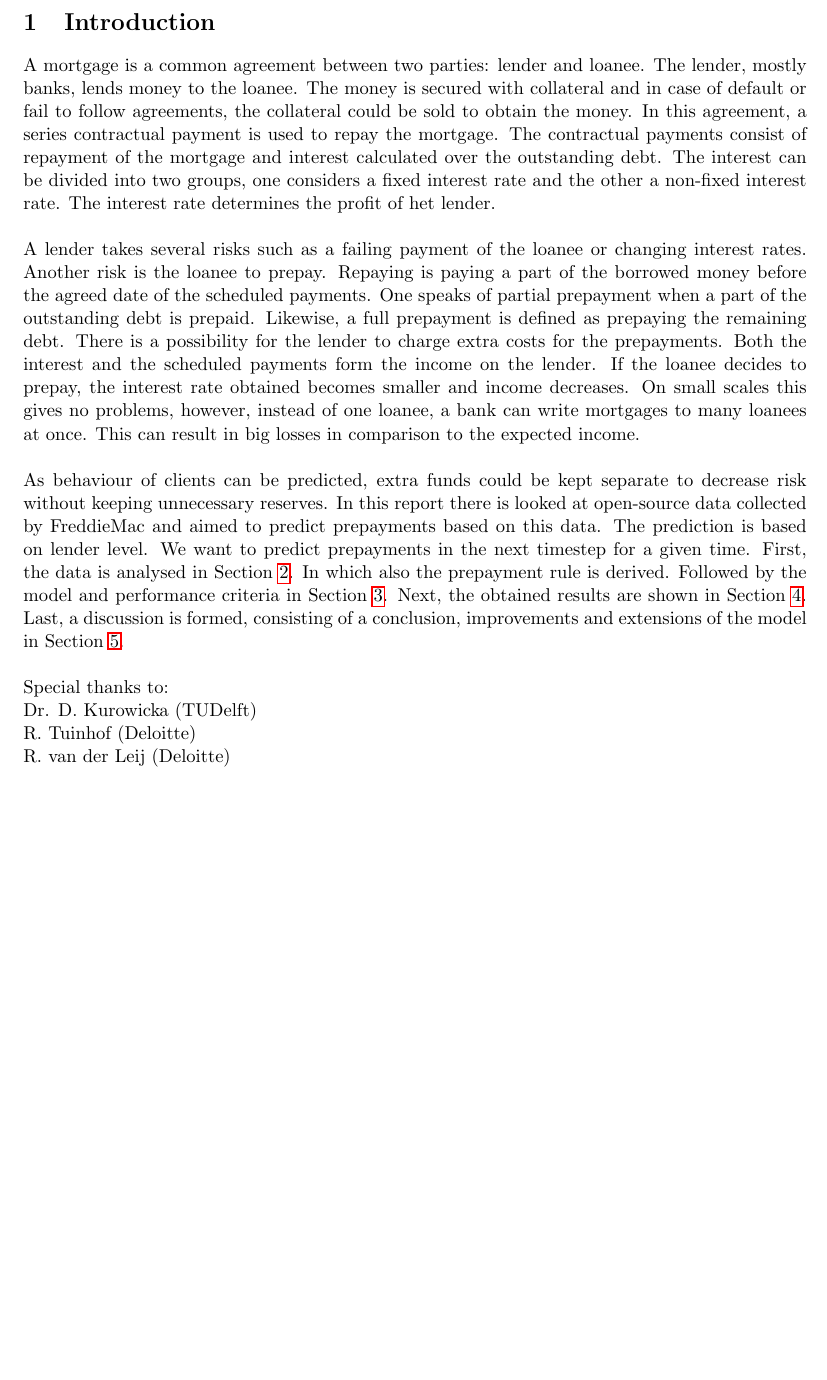
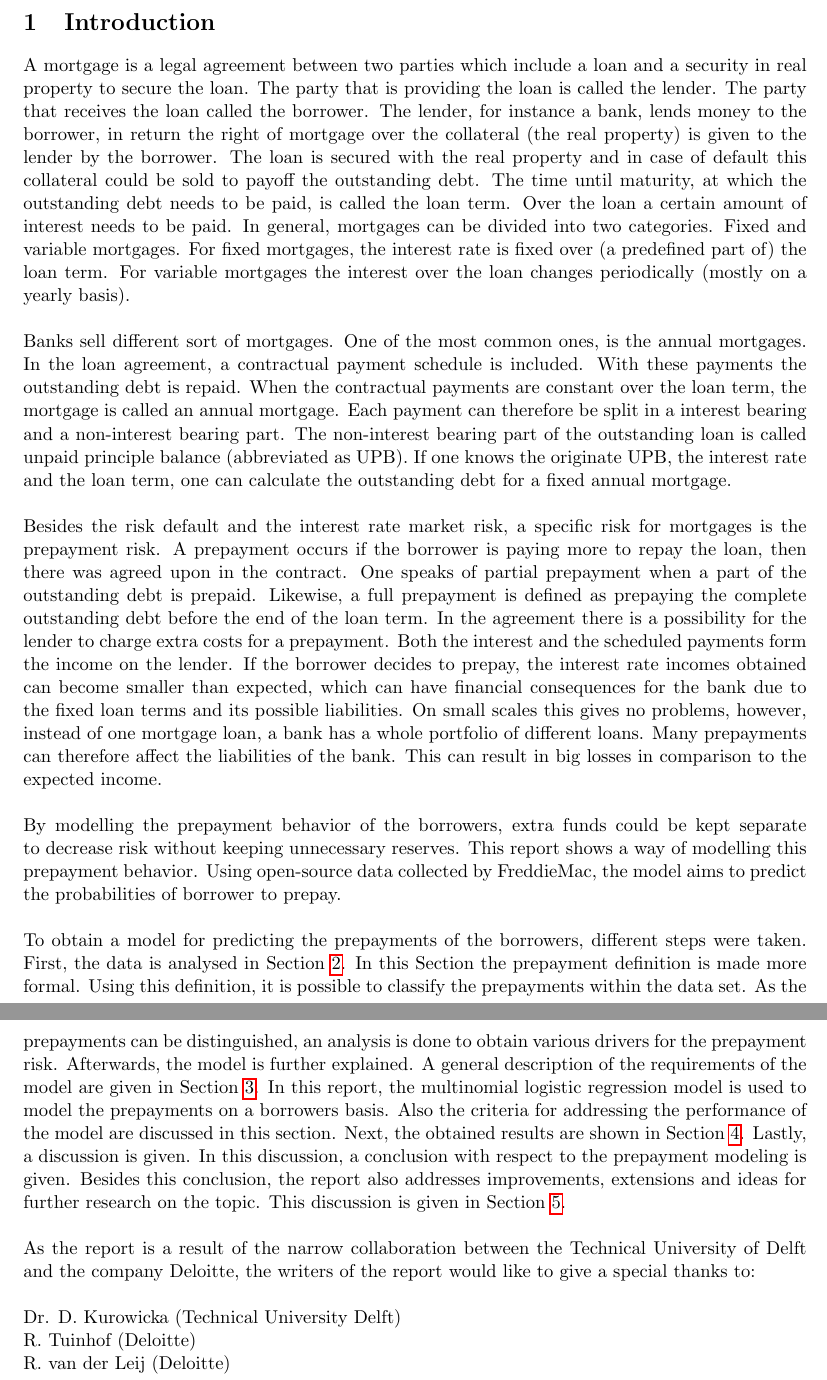
Before and after one commit to RaoulRoest/MDA_Deloitte_project, a LaTeX document (Latex/Report/main.tex, which reads Latex/Report/Sections/Introduction.tex): part of page 3 of 26 before the commit and two parts of pages 3 and 4 of 27 after it, the two joined at a grey line, cut so that both start at the same text, the shorter picture padded with empty space. Compiled offline with pdfLaTeX.

Commit message:
Rewrite introduction

```diff
--- a/Latex/Report/Sections/Introduction.tex
+++ b/Latex/Report/Sections/Introduction.tex
@@ -1,42 +1,81 @@
-A mortgage is a common agreement between two parties: lender and
-loanee. The lender, mostly banks, lends money to the loanee. The
-money is secured with collateral and in case of default or fail to
-follow agreements, the collateral could be sold to obtain the
-money. In this agreement, a series contractual payment is used to
-repay the mortgage. The contractual payments consist of repayment
-of the mortgage and interest calculated over the outstanding debt.
-The interest can be divided into two groups, one considers a fixed
-interest rate and the other a non-fixed interest rate. The
-interest rate determines the profit of het lender.
+A mortgage is a legal agreement between two parties which include a loan and
+a security in real property to secure the loan. The party that is providing
+the loan is called the lender. The party that receives the loan called
+the borrower.
+The lender, for instance a bank, lends money to the borrower, in return
+the right of mortgage over the collateral (the real property) is given to
+the lender by the borrower.
+The loan is secured with the real property and in case of default
+this collateral could be sold to payoff the outstanding debt. The time
+until maturity, at which the outstanding debt needs to be paid, is
+called the loan term.
+Over the loan a certain amount of interest needs to be paid. In general,
+mortgages can be divided into two categories. Fixed and variable
+mortgages. For fixed mortgages, the interest rate is fixed over
+(a predefined part of) the loan term. For variable mortgages the
+interest over the loan changes periodically (mostly on a yearly basis).
 \\\\
-A lender takes several risks such as a failing payment of the
-loanee or changing interest rates. Another risk is the loanee to
-prepay. Repaying is paying a part of the borrowed money before the
-agreed date of the scheduled payments. One speaks of partial
+Banks sell different sort of mortgages.
+One of the most common ones, is the annual mortgages.
+In the loan agreement, a contractual payment schedule is included.
+With these payments the outstanding debt is repaid. When the contractual
+payments are constant over the loan term, the mortgage is called
+an annual mortgage. Each payment can therefore be split in a
+interest bearing and a non-interest bearing part. The non-interest
+bearing part of the outstanding loan is called unpaid principle
+balance (abbreviated as UPB). If one knows the originate UPB,
+the interest rate and the loan term, one can calculate the
+outstanding debt for a fixed annual mortgage.
+\\\\
+Besides the risk default and the interest rate market risk,
+a specific risk for mortgages is the prepayment risk. A prepayment
+occurs if the borrower is paying more to repay the loan, then there
+was agreed upon in the contract. One speaks of partial
 prepayment when a part of the outstanding debt is prepaid.
-Likewise, a full prepayment is defined as prepaying the remaining
-debt. There is a possibility for the lender to charge extra costs
-for the prepayments. Both the interest and the scheduled payments
-form the income on the lender. If the loanee decides to prepay,
-the interest rate obtained becomes smaller and income decreases.
+Likewise, a full prepayment is defined as prepaying the complete
+outstanding debt before the end of the loan term. In the agreement
+there is a possibility for the lender to charge extra costs for a prepayment.
+Both the interest and the scheduled payments
+form the income on the lender. If the borrower decides to prepay,
+the interest rate incomes obtained can become smaller than expected, which
+can have financial consequences for the bank due to the fixed loan terms
+and its possible liabilities. %This needs some other words I think. In dutch
+% I would say "en de verplichtingen die hier uit voortvloeien"
+% I do not know for sure if this is clear now.
 On small scales this gives no problems, however, instead of one
-loanee, a bank can write mortgages to many loanees at once. This
+mortgage loan, a bank has a whole portfolio of different loans.
+Many prepayments can therefore affect the liabilities of the bank. This
 can result in big losses in comparison to the expected income.
 \\\\
-As behaviour of clients can be predicted, extra funds could be
+By modelling the prepayment behavior of the borrowers, extra funds could be
 kept separate to decrease risk without keeping unnecessary
-reserves. In this report there is looked at open-source data
-collected by FreddieMac and aimed to predict prepayments based on
-this data. The prediction is based on lender level. We want to
-predict prepayments in the next timestep for a given time. First,
-the data is analysed in Section \ref{section_data_analysis}. In
-which also the prepayment rule is derived. Followed by the model
-and performance criteria in Section \ref{section_model}. Next, the
-obtained results are shown in Section \ref{section_results}. Last,
-a discussion is formed, consisting of a conclusion, improvements
-and extensions of the model in Section \ref{section_discussion}.
+reserves.
+This report shows a way of modelling this prepayment behavior.
+Using open-source data collected by FreddieMac, the model aims to predict
+the probabilities of borrower to prepay.
 \\\\
-Special thanks to:\\
-Dr. D. Kurowicka (TUDelft)\\
-R. Tuinhof (Deloitte)\\
+To obtain a model for predicting the prepayments of the borrowers,
+different steps were taken.
+First, the data is analysed in Section \ref{section_data_analysis}. In
+this Section the prepayment definition is made more formal. Using this
+definition, it is possible to classify the prepayments within the data set.
+As the prepayments can be distinguished, an analysis is done to obtain
+various drivers for the prepayment risk. Afterwards, the model is further
+explained. A general description of the requirements of the model are given in
+Section \ref{section_model}. In this report, the multinomial logistic regression
+model is used to model the prepayments on a borrowers basis. Also the criteria
+for addressing the performance of the model are discussed in this section.
+Next, the obtained results are shown in Section \ref{section_results}. Lastly,
+a discussion is given. In this discussion, a conclusion with respect to the
+prepayment modeling is given. Besides this conclusion, the report also addresses
+improvements, extensions and ideas for further research on the topic.
+This discussion is given in Section \ref{section_discussion}.
+\\\\
+% Maybe this should be in a small section previously to the introduction.
+As the report is a result of the narrow collaboration between the Technical
+University of Delft and the company Deloitte, the writers of the report would
+like to give a special thanks to:
+\\\\
+Dr. D. Kurowicka (Technical University Delft)  \\
+R. Tuinhof (Deloitte)                           \\
 R. van der Leij (Deloitte)
```
